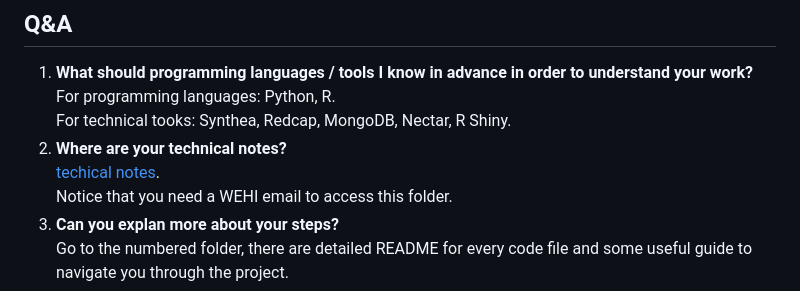
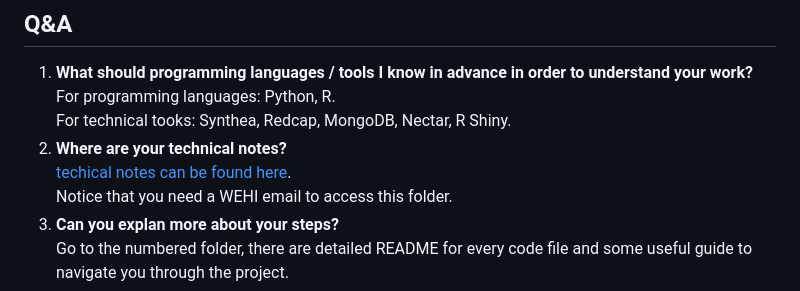
Before and after one commit to Clinical-Informatics-Collaborative/Clinical_Dashboard_24sem1, a Markdown page: README.md, the part around the change. GitHub-like rendering.

```diff
--- a/README.md
+++ b/README.md
@@ -49,7 +49,7 @@ In Progress:
      For programming languages: Python, R.
      For technical tooks: Synthea, Redcap, MongoDB, Nectar, R Shiny.
   2. **Where are your technical notes?**
-     [techical notes](https://wehieduau.sharepoint.com/:f:/r/sites/StudentInternGroupatWEHI/Shared%20Documents/Clinical%20Dashboards/2024%20Semester%201%20Technical%20notes?csf=1&web=1&e=r9Uw9f  "techical notes can be found here").
+     [techical notes can be found here](https://wehieduau.sharepoint.com/:f:/r/sites/StudentInternGroupatWEHI/Shared%20Documents/Clinical%20Dashboards/2024%20Semester%201%20Technical%20notes?csf=1&web=1&e=r9Uw9f  "techical notes can be found here").
      Notice that you need a WEHI email to access this folder.
   4. **Can you explan more about your steps?**
      Go to the numbered folder, there are detailed README for every code file and some useful guide to navigate you through the project.
```
